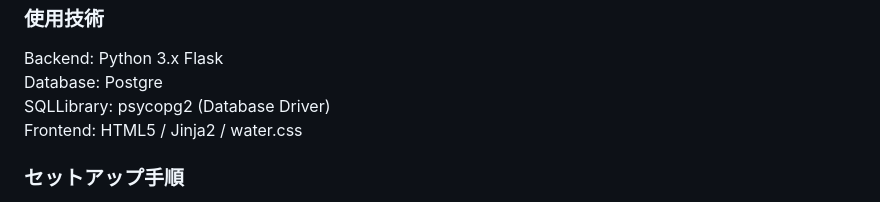
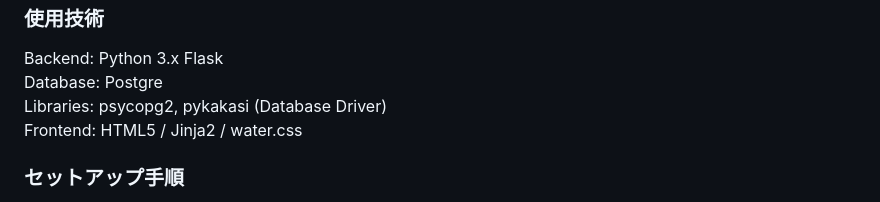
Before and after one commit to freak3715/database-repository, a Markdown page: README.md, the part around the change. Drawn GitHub-style.

Commit message:
Add files via upload
使用ライブラリーの書き漏れを修正

```diff
--- a/README.md
+++ b/README.md
@@ -12,7 +12,7 @@ Python (Flask) と PostgreSQL を使用した、シンプルで使いやすい
 <h3>使用技術</h3>
 Backend: Python 3.x Flask<br>
 Database: Postgre<br>
-SQLLibrary: psycopg2 (Database Driver)<br>
+Libraries: psycopg2, pykakasi (Database Driver)<br>
 Frontend: HTML5 / Jinja2 / water.css<br>
 
 <h3>セットアップ手順</h3>
```
